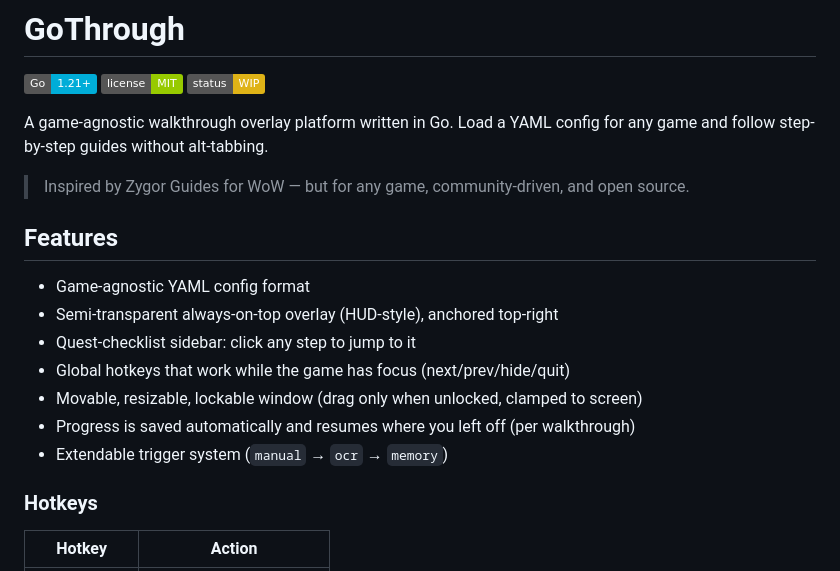
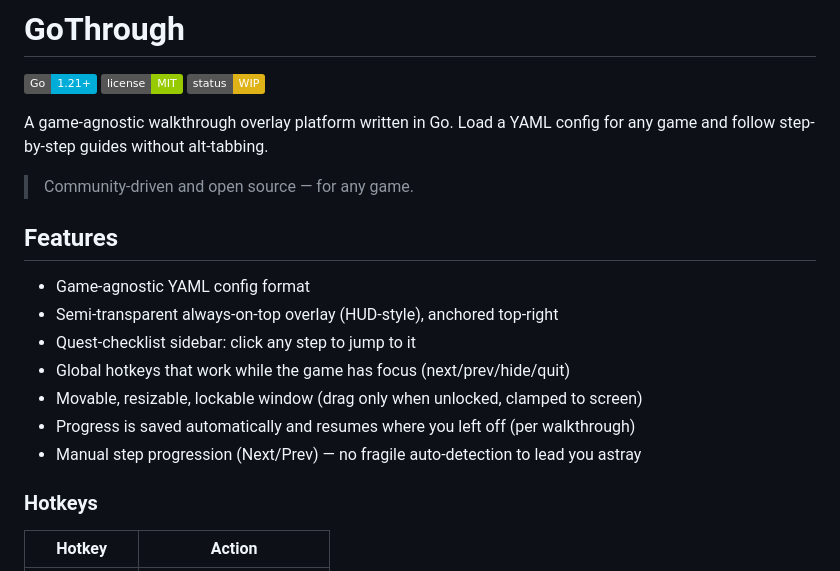
Before and after one commit to XotoX1337/GoThrough, a Markdown page: README.md, the part around one of its changes. GitHub-like rendering; badges without logos.

```diff
--- a/README.md
+++ b/README.md
@@ -6,7 +6,7 @@
 
 A game-agnostic walkthrough overlay platform written in Go. Load a YAML config for any game and follow step-by-step guides without alt-tabbing.
 
-> Inspired by Zygor Guides for WoW — but for any game, community-driven, and open source.
+> Community-driven and open source — for any game.
 
 ## Features
 
@@ -16,7 +16,7 @@ A game-agnostic walkthrough overlay platform written in Go. Load a YAML config f
 - Global hotkeys that work while the game has focus (next/prev/hide/quit)
 - Movable, resizable, lockable window (drag only when unlocked, clamped to screen)
 - Progress is saved automatically and resumes where you left off (per walkthrough)
-- Extendable trigger system (`manual` → `ocr` → `memory`)
+- Manual step progression (Next/Prev) — no fragile auto-detection to lead you astray
 
 ### Hotkeys
 
```
Also changed, not shown: other parts of README.md (+16 -7 lines).
